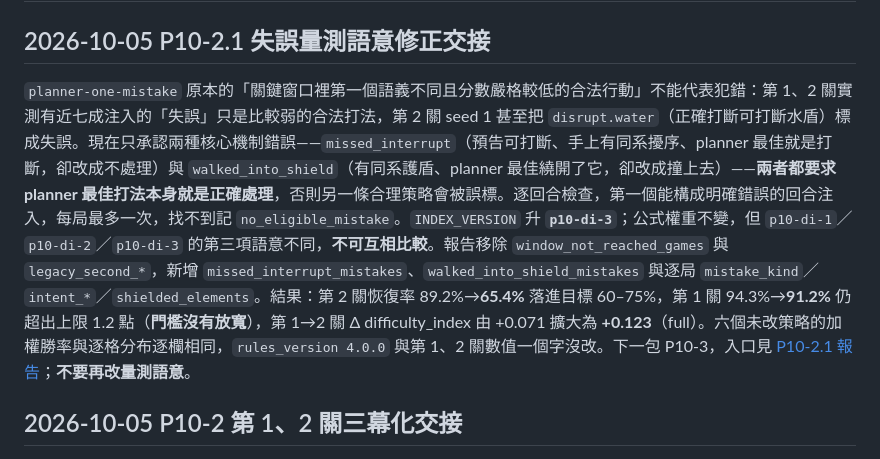
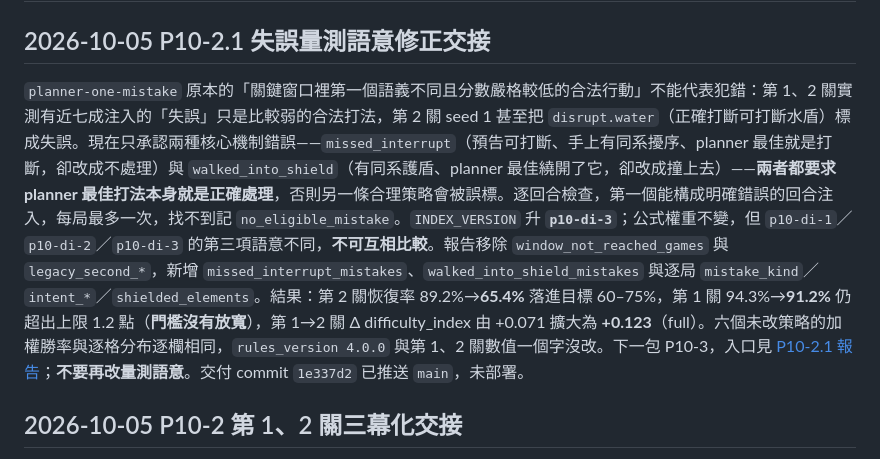
Before and after one commit to chang180/shinzhu-destruction, a Markdown page: docs/AI-HANDOFF.md, the part around the change. Drawn GitHub-style.

```diff
--- a/docs/AI-HANDOFF.md
+++ b/docs/AI-HANDOFF.md
@@ -2,7 +2,7 @@
 
 ## 2026-10-05 P10-2.1 失誤量測語意修正交接
 
-`planner-one-mistake` 原本的「關鍵窗口裡第一個語義不同且分數嚴格較低的合法行動」不能代表犯錯：第 1、2 關實測有近七成注入的「失誤」只是比較弱的合法打法，第 2 關 seed 1 甚至把 `disrupt.water`（正確打斷可打斷水盾）標成失誤。現在只承認兩種核心機制錯誤——`missed_interrupt`（預告可打斷、手上有同系擾序、planner 最佳就是打斷，卻改成不處理）與 `walked_into_shield`（有同系護盾、planner 最佳繞開了它，卻改成撞上去）——**兩者都要求 planner 最佳打法本身就是正確處理**，否則另一條合理策略會被誤標。逐回合檢查，第一個能構成明確錯誤的回合注入，每局最多一次，找不到記 `no_eligible_mistake`。`INDEX_VERSION` 升 **`p10-di-3`**；公式權重不變，但 `p10-di-1`／`p10-di-2`／`p10-di-3` 的第三項語意不同，**不可互相比較**。報告移除 `window_not_reached_games` 與 `legacy_second_*`，新增 `missed_interrupt_mistakes`、`walked_into_shield_mistakes` 與逐局 `mistake_kind`／`intent_*`／`shielded_elements`。結果：第 2 關恢復率 89.2%→**65.4%** 落進目標 60–75%，第 1 關 94.3%→**91.2%** 仍超出上限 1.2 點（**門檻沒有放寬**），第 1→2 關 Δ difficulty_index 由 +0.071 擴大為 **+0.123**（full）。六個未改策略的加權勝率與逐格分布逐欄相同，`rules_version 4.0.0` 與第 1、2 關數值一個字沒改。下一包 P10-3，入口見 [P10-2.1 報告](phase-reports/P10-2.1.md)；**不要再改量測語意**。
+`planner-one-mistake` 原本的「關鍵窗口裡第一個語義不同且分數嚴格較低的合法行動」不能代表犯錯：第 1、2 關實測有近七成注入的「失誤」只是比較弱的合法打法，第 2 關 seed 1 甚至把 `disrupt.water`（正確打斷可打斷水盾）標成失誤。現在只承認兩種核心機制錯誤——`missed_interrupt`（預告可打斷、手上有同系擾序、planner 最佳就是打斷，卻改成不處理）與 `walked_into_shield`（有同系護盾、planner 最佳繞開了它，卻改成撞上去）——**兩者都要求 planner 最佳打法本身就是正確處理**，否則另一條合理策略會被誤標。逐回合檢查，第一個能構成明確錯誤的回合注入，每局最多一次，找不到記 `no_eligible_mistake`。`INDEX_VERSION` 升 **`p10-di-3`**；公式權重不變，但 `p10-di-1`／`p10-di-2`／`p10-di-3` 的第三項語意不同，**不可互相比較**。報告移除 `window_not_reached_games` 與 `legacy_second_*`，新增 `missed_interrupt_mistakes`、`walked_into_shield_mistakes` 與逐局 `mistake_kind`／`intent_*`／`shielded_elements`。結果：第 2 關恢復率 89.2%→**65.4%** 落進目標 60–75%，第 1 關 94.3%→**91.2%** 仍超出上限 1.2 點（**門檻沒有放寬**），第 1→2 關 Δ difficulty_index 由 +0.071 擴大為 **+0.123**（full）。六個未改策略的加權勝率與逐格分布逐欄相同，`rules_version 4.0.0` 與第 1、2 關數值一個字沒改。下一包 P10-3，入口見 [P10-2.1 報告](phase-reports/P10-2.1.md)；**不要再改量測語意**。交付 commit `1e337d2` 已推送 `main`，未部署。
 
 ## 2026-10-05 P10-2 第 1、2 關三幕化交接
 
```
Also changed, not shown: docs/phase-reports/P10-2.1.md (+1 -1 lines).
